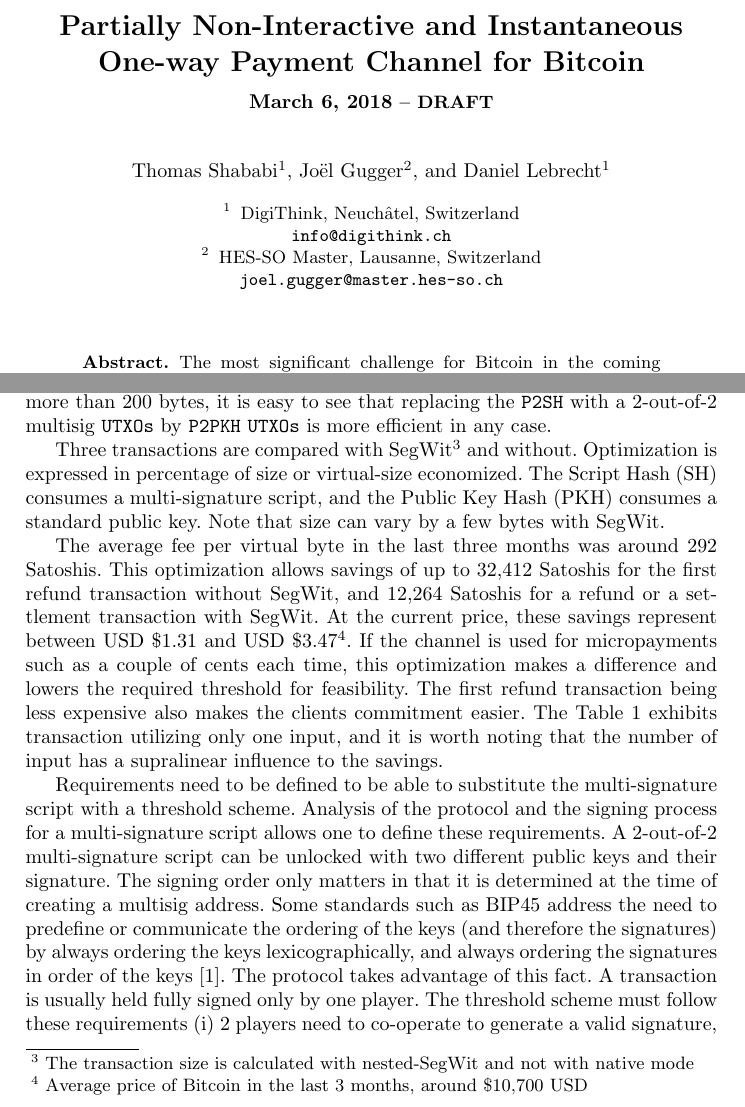
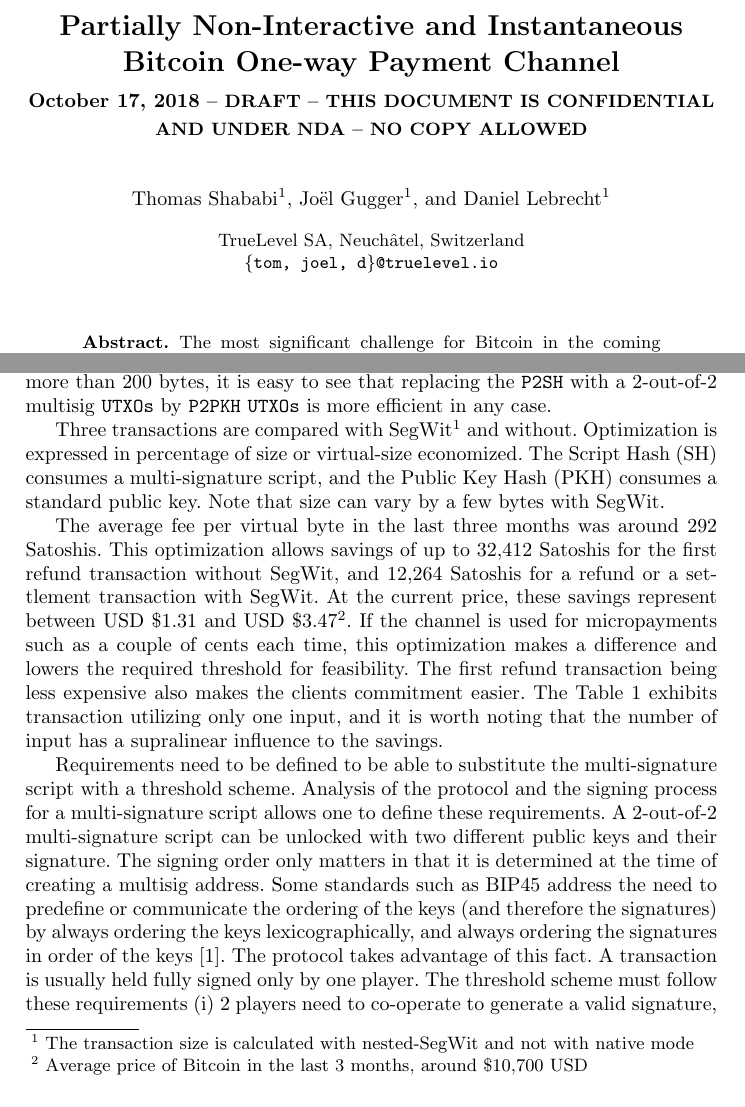
Before and after one commit to TrueLevelSA/bitcoin-payment-channel-whitepaper, a LaTeX thesis (btc-channel.tex): two parts of pages 1 and 21 of 24, joined at a grey line, cut so that both start at the same text. The pictures show the PDF file btc-channel.pdf that the author committed with the source.

Commit message:
Update header and add NDA mention

```diff
--- a/btc-channel.tex
+++ b/btc-channel.tex
@@ -48,15 +48,18 @@
 
 \begin{document}
 
-\title{Partially Non-Interactive and Instantaneous One-way Payment Channel for
-Bitcoin}
-\author{Thomas Shababi\inst{1} \and Jo\"el Gugger\inst{2} \and Daniel
-Lebrecht\inst{1}}
+\title{Partially Non-Interactive and Instantaneous Bitcoin One-way Payment
+Channel}
+
+\author{Thomas Shababi\inst{1} \and Jo\"el Gugger\inst{1} \and Daniel Lebrecht\inst{1}}
+
 \authorrunning{Thomas~S.~Shababi et al.}
 \tocauthor{Thomas~S.~Shababi, Joel Gugger, and Daniel Lebrecht}
-\subtitle{{\normalsize\today{\small\ -- DRAFT}}}
-\institute{DigiThink, Neuch\^atel, Switzerland\\ \email{info@digithink.ch} \and
-HES-SO Master, Lausanne, Switzerland\\ \email{joel.gugger@master.hes-so.ch} }
+
+\subtitle{{\normalsize\today{\small\ -- DRAFT -- THIS DOCUMENT IS CONFIDENTIAL
+AND UNDER NDA -- NO COPY ALLOWED}}}
+
+\institute{TrueLevel SA, Neuch\^atel, Switzerland\\ \email{\{tom, joel, d\}@truelevel.io}}
 
 \maketitle
 
```
Also changed, not shown: btc-channel.pdf.
